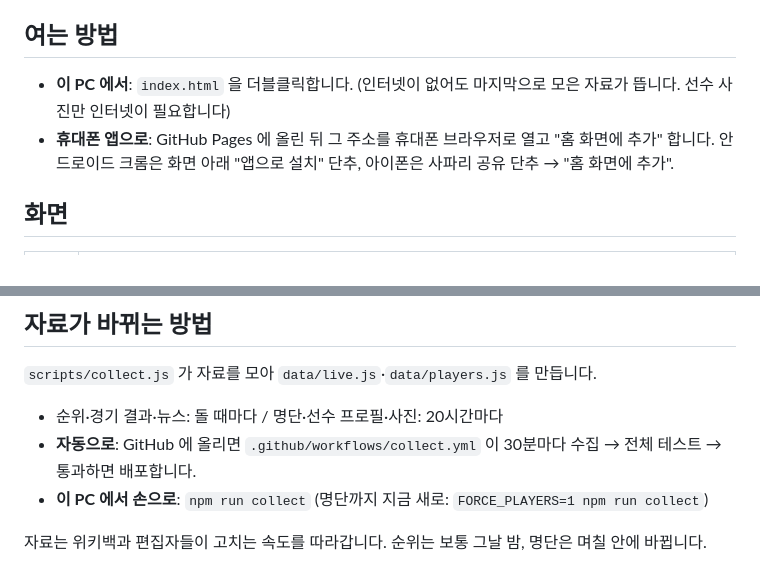
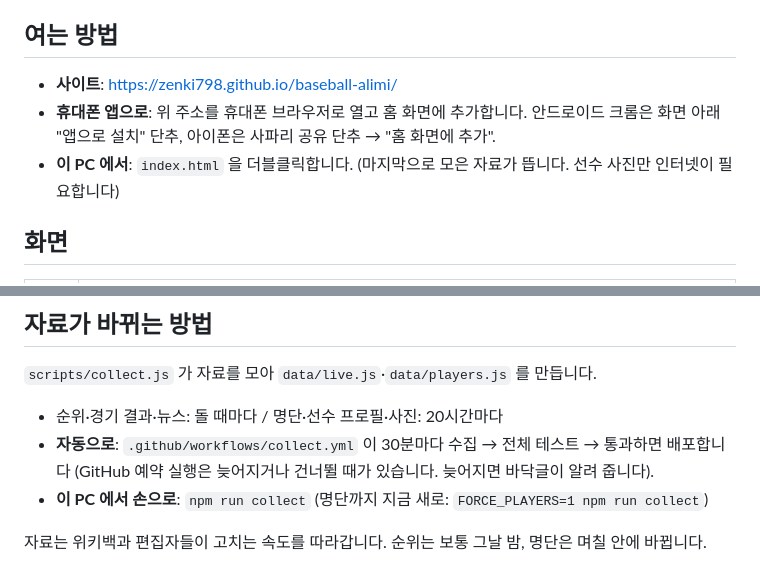
Before and after one commit to zenki798/baseball-alimi, a Markdown page: README.md, 2 parts joined by grey strips. Drawn GitHub-style.

```diff
--- a/README.md
+++ b/README.md
@@ -8,9 +8,10 @@ KBO 리그 **순위 · 구단별 성적 · 선수 정보 · 야구 뉴스**를
 
 ## 여는 방법
 
-- **이 PC 에서**: `index.html` 을 더블클릭합니다. (인터넷이 없어도 마지막으로 모은 자료가 뜹니다. 선수 사진만 인터넷이 필요합니다)
-- **휴대폰 앱으로**: GitHub Pages 에 올린 뒤 그 주소를 휴대폰 브라우저로 열고 "홈 화면에 추가" 합니다.
+- **사이트**: https://zenki798.github.io/baseball-alimi/
+- **휴대폰 앱으로**: 위 주소를 휴대폰 브라우저로 열고 홈 화면에 추가합니다.
   안드로이드 크롬은 화면 아래 "앱으로 설치" 단추, 아이폰은 사파리 공유 단추 → "홈 화면에 추가".
+- **이 PC 에서**: `index.html` 을 더블클릭합니다. (마지막으로 모은 자료가 뜹니다. 선수 사진만 인터넷이 필요합니다)
 
 ## 화면
 
@@ -28,7 +29,8 @@ KBO 리그 **순위 · 구단별 성적 · 선수 정보 · 야구 뉴스**를
 `scripts/collect.js` 가 자료를 모아 `data/live.js`·`data/players.js` 를 만듭니다.
 
 - 순위·경기 결과·뉴스: 돌 때마다 / 명단·선수 프로필·사진: 20시간마다
-- **자동으로**: GitHub 에 올리면 `.github/workflows/collect.yml` 이 30분마다 수집 → 전체 테스트 → 통과하면 배포합니다.
+- **자동으로**: `.github/workflows/collect.yml` 이 30분마다 수집 → 전체 테스트 → 통과하면 배포합니다
+  (GitHub 예약 실행은 늦어지거나 건너뛸 때가 있습니다. 늦어지면 바닥글이 알려 줍니다).
 - **이 PC 에서 손으로**: `npm run collect` (명단까지 지금 새로: `FORCE_PLAYERS=1 npm run collect`)
 
 자료는 위키백과 편집자들이 고치는 속도를 따라갑니다. 순위는 보통 그날 밤, 명단은 며칠 안에 바뀝니다.
```
Also changed, not shown: AGENTS.md (+7 -3 lines).
